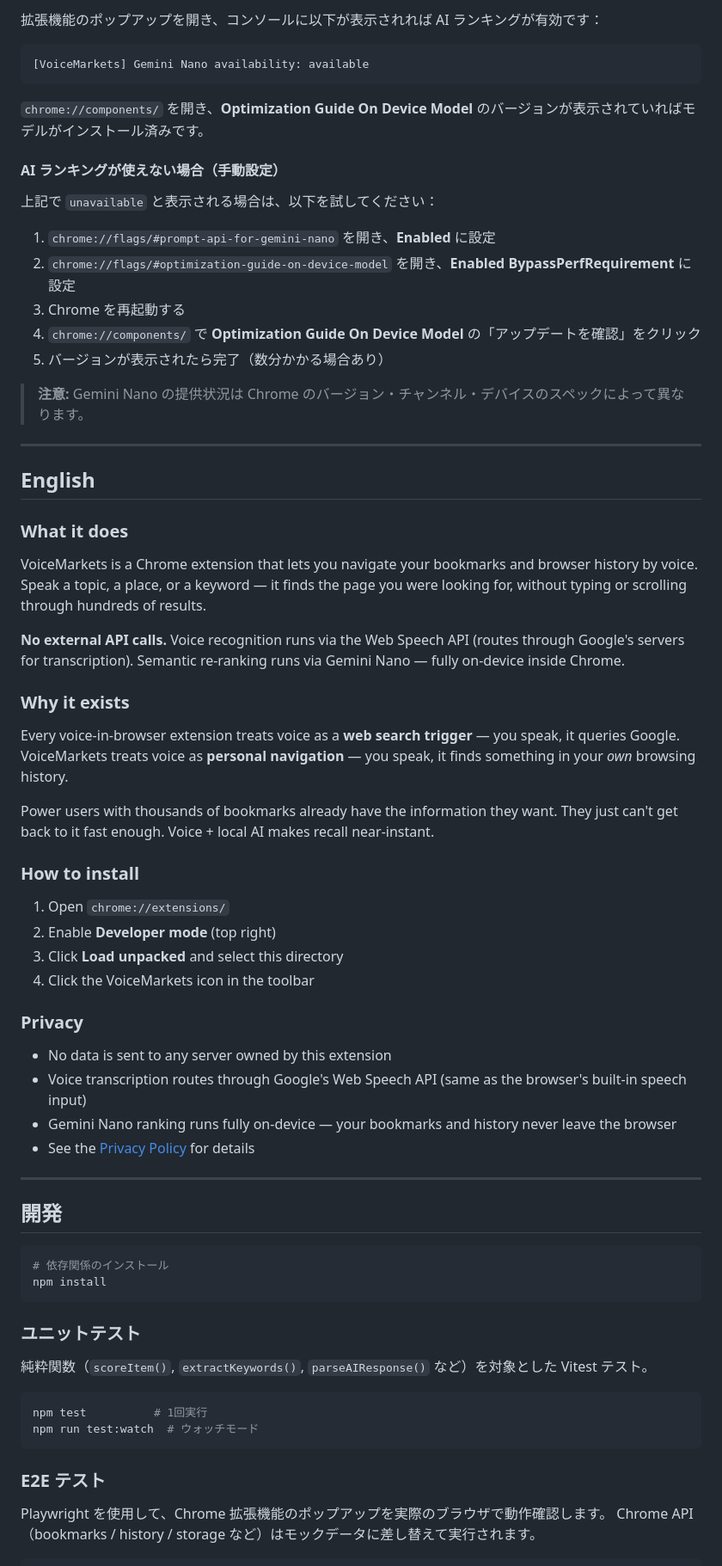
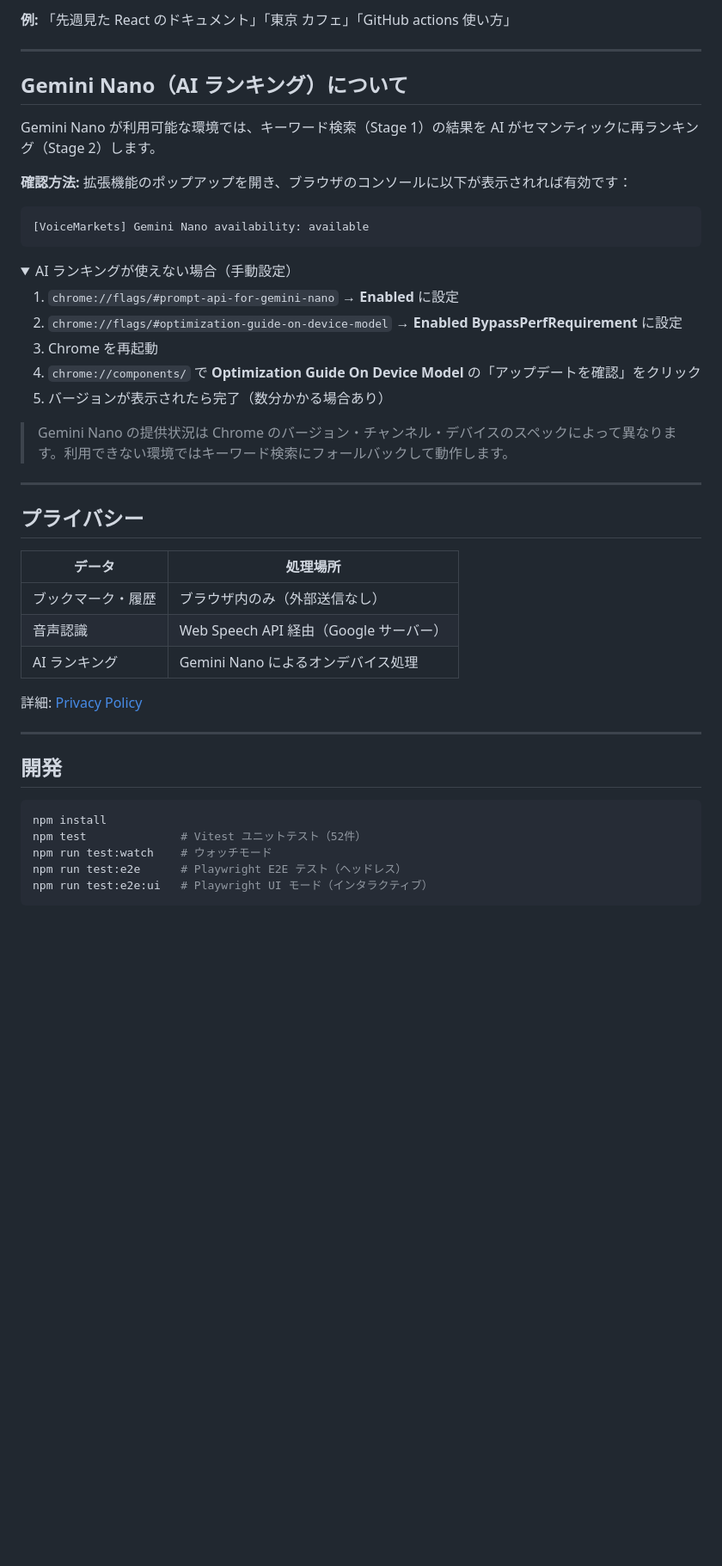
Before and after one commit to sakamoto66/voicemarkets, a Markdown page: README.md, the part around one of its changes. Shown at 86% size. Drawn GitHub-style; folded sections open; blank space fills up the shorter version.

````diff
--- a/README.md
+++ b/README.md
@@ -44,74 +59,52 @@ Gemini Nano は新しい Chrome では**フラグ設定なしで自動的に利
 
-拡張機能のポップアップを開き、コンソールに以下が表示されれば AI ランキングが有効です：
+**例:** 「先週見た React のドキュメント」「東京 カフェ」「GitHub actions 使い方」
+
+---
+
+## Gemini Nano（AI ランキング）について
+
+Gemini Nano が利用可能な環境では、キーワード検索（Stage 1）の結果を AI がセマンティックに再ランキング（Stage 2）します。
+
+**確認方法:** 拡張機能のポップアップを開き、ブラウザのコンソールに以下が表示されれば有効です：
 
 ```
 [VoiceMarkets] Gemini Nano availability: available
 ```
 
-`chrome://components/` を開き、**Optimization Guide On Device Model** のバージョンが表示されていればモデルがインストール済みです。
+<details>
+<summary>AI ランキングが使えない場合（手動設定）</summary>
 
-#### AI ランキングが使えない場合（手動設定）
-
-上記で `unavailable` と表示される場合は、以下を試してください：
-
-1. `chrome://flags/#prompt-api-for-gemini-nano` を開き、**Enabled** に設定
-2. `chrome://flags/#optimization-guide-on-device-model` を開き、**Enabled BypassPerfRequirement** に設定
-3. Chrome を再起動する
+1. `chrome://flags/#prompt-api-for-gemini-nano` → **Enabled** に設定
+2. `chrome://flags/#optimization-guide-on-device-model` → **Enabled BypassPerfRequirement** に設定
+3. Chrome を再起動
 4. `chrome://components/` で **Optimization Guide On Device Model** の「アップデートを確認」をクリック
 5. バージョンが表示されたら完了（数分かかる場合あり）
 
-> **注意:** Gemini Nano の提供状況は Chrome のバージョン・チャンネル・デバイスのスペックによって異なります。
+> Gemini Nano の提供状況は Chrome のバージョン・チャンネル・デバイスのスペックによって異なります。利用できない環境ではキーワード検索にフォールバックして動作します。
+
+</details>
 
 ---
 
-## English
+## プライバシー
 
-### What it does
+| データ | 処理場所 |
+|--------|---------|
+| ブックマーク・履歴 | ブラウザ内のみ（外部送信なし） |
+| 音声認識 | Web Speech API 経由（Google サーバー）|
+| AI ランキング | Gemini Nano によるオンデバイス処理 |
 
-VoiceMarkets is a Chrome extension that lets you navigate your bookmarks and browser history by voice. Speak a topic, a place, or a keyword — it finds the page you were looking for, without typing or scrolling through hundreds of results.
-
-**No external API calls.** Voice recognition runs via the Web Speech API (routes through Google's servers for transcription). Semantic re-ranking runs via Gemini Nano — fully on-device inside Chrome.
-
-### Why it exists
-
-Every voice-in-browser extension treats voice as a **web search trigger** — you speak, it queries Google. VoiceMarkets treats voice as **personal navigation** — you speak, it finds something in your *own* browsing history.
-
-Power users with thousands of bookmarks already have the information they want. They just can't get back to it fast enough. Voice + local AI makes recall near-instant.
-
-### How to install
-
-1. Open `chrome://extensions/`
-2. Enable **Developer mode** (top right)
-3. Click **Load unpacked** and select this directory
-4. Click the VoiceMarkets icon in the toolbar
-
-### Privacy
-
-- No data is sent to any server owned by this extension
-- Voice transcription routes through Google's Web Speech API (same as the browser's built-in speech input)
-- Gemini Nano ranking runs fully on-device — your bookmarks and history never leave the browser
-- See the [Privacy Policy](https://sakamoto66.github.io/voicemarkets/privacy) for details
+詳細: [Privacy Policy](https://sakamoto66.github.io/voicemarkets/privacy)
 
 ---
 
 ## 開発
 
 ```bash
-# 依存関係のインストール
 npm install
+npm test              # Vitest ユニットテスト（52件）
+npm run test:watch    # ウォッチモード
+npm run test:e2e      # Playwright E2E テスト（ヘッドレス）
+npm run test:e2e:ui   # Playwright UI モード（インタラクティブ）
 ```
 
-### ユニットテスト
-
-純粋関数（`scoreItem()`, `extractKeywords()`, `parseAIResponse()` など）を対象とした Vitest テスト。
-
-```bash
-npm test          # 1回実行
-npm run test:watch  # ウォッチモード
-```
-
-### E2E テスト
-
-Playwright を使用して、Chrome 拡張機能のポップアップを実際のブラウザで動作確認します。
-Chrome API（bookmarks / history / storage など）はモックデータに差し替えて実行されます。
-
````
Also changed, not shown: other parts of README.md (+93 -55 lines).
